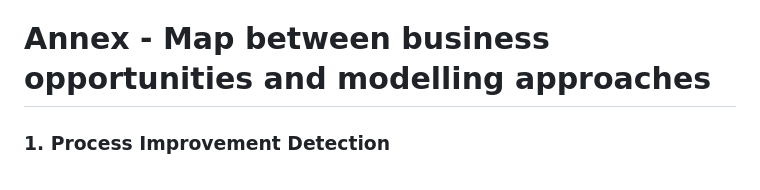
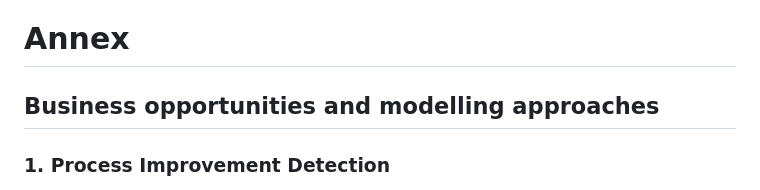
Before and after one commit to mrbungie/mib_cars_analysis, a Markdown page: README.md, the part around one of its changes. GitHub-like rendering.

```diff
--- a/README.md
+++ b/README.md
@@ -118,7 +118,9 @@ We propose the following structure for the final presentation, which will be a m
    2. **Channel optimization**
 6. **Conclusions**
 
-# Annex - Map between business opportunities and modelling approaches
+# Annex
+
+## Business opportunities and modelling approaches
 
 ### 1. Process Improvement Detection
 - **Static (early-stage):**
```
Also changed, not shown: other parts of README.md (+2 -2 lines).
